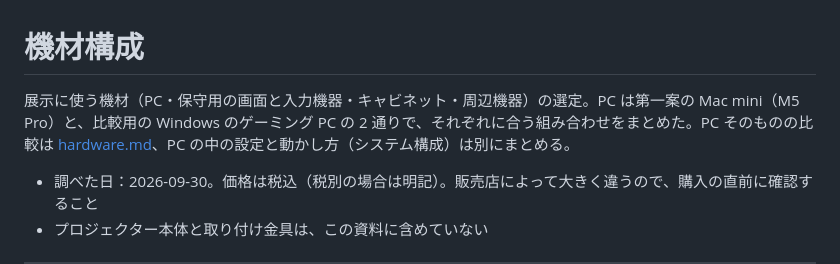
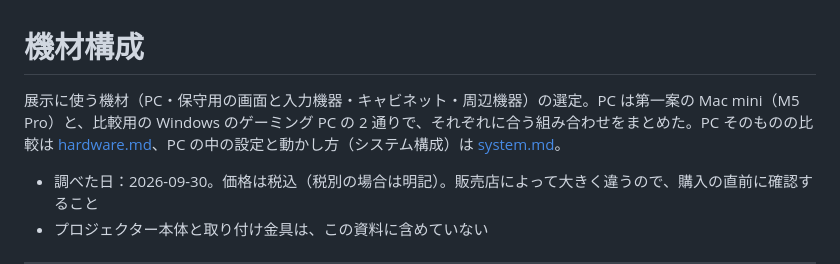
Before and after one commit to Hiroshi-Su/sunlight-test, a Markdown page: docs/equipment.md, the part around the change. Drawn GitHub-style.

```diff
--- a/docs/equipment.md
+++ b/docs/equipment.md
@@ -1,6 +1,6 @@
 # 機材構成
 
-展示に使う機材（PC・保守用の画面と入力機器・キャビネット・周辺機器）の選定。PC は第一案の Mac mini（M5 Pro）と、比較用の Windows のゲーミング PC の 2 通りで、それぞれに合う組み合わせをまとめた。PC そのものの比較は [hardware.md](hardware.md)、PC の中の設定と動かし方（システム構成）は別にまとめる。
+展示に使う機材（PC・保守用の画面と入力機器・キャビネット・周辺機器）の選定。PC は第一案の Mac mini（M5 Pro）と、比較用の Windows のゲーミング PC の 2 通りで、それぞれに合う組み合わせをまとめた。PC そのものの比較は [hardware.md](hardware.md)、PC の中の設定と動かし方（システム構成）は [system.md](system.md)。
 
 - 調べた日：2026-09-30。価格は税込（税別の場合は明記）。販売店によって大きく違うので、購入の直前に確認すること
 - プロジェクター本体と取り付け金具は、この資料に含めていない
```
Also changed, not shown: README.md (+1 -1 lines), docs/system.md (added, +322 -0 lines).
